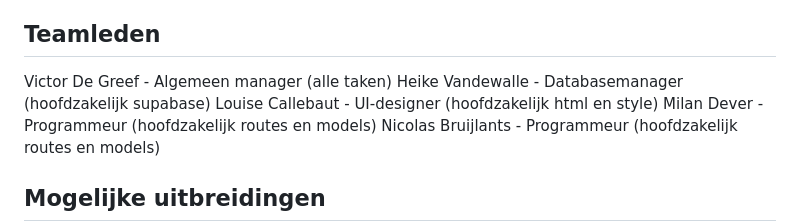
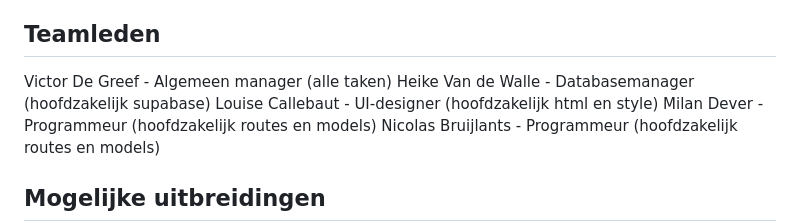
Before and after one commit to A-D-DBS-application/web-application-2025-group5, a Markdown page: README.md, the part around the change. Rendered like a GitHub page.

Commit message:
naam Heike correct

```diff
--- a/README.md
+++ b/README.md
@@ -76,7 +76,7 @@ De feedback via mail kunnen jullie raadplegen onder:
 ## Teamleden
 
 Victor De Greef - Algemeen manager (alle taken)
-Heike Vandewalle - Databasemanager (hoofdzakelijk supabase)
+Heike Van de Walle - Databasemanager (hoofdzakelijk supabase)
 Louise Callebaut - UI-designer (hoofdzakelijk html en style)
 Milan Dever - Programmeur (hoofdzakelijk routes en models)
 Nicolas Bruijlants - Programmeur (hoofdzakelijk routes en models)
```
